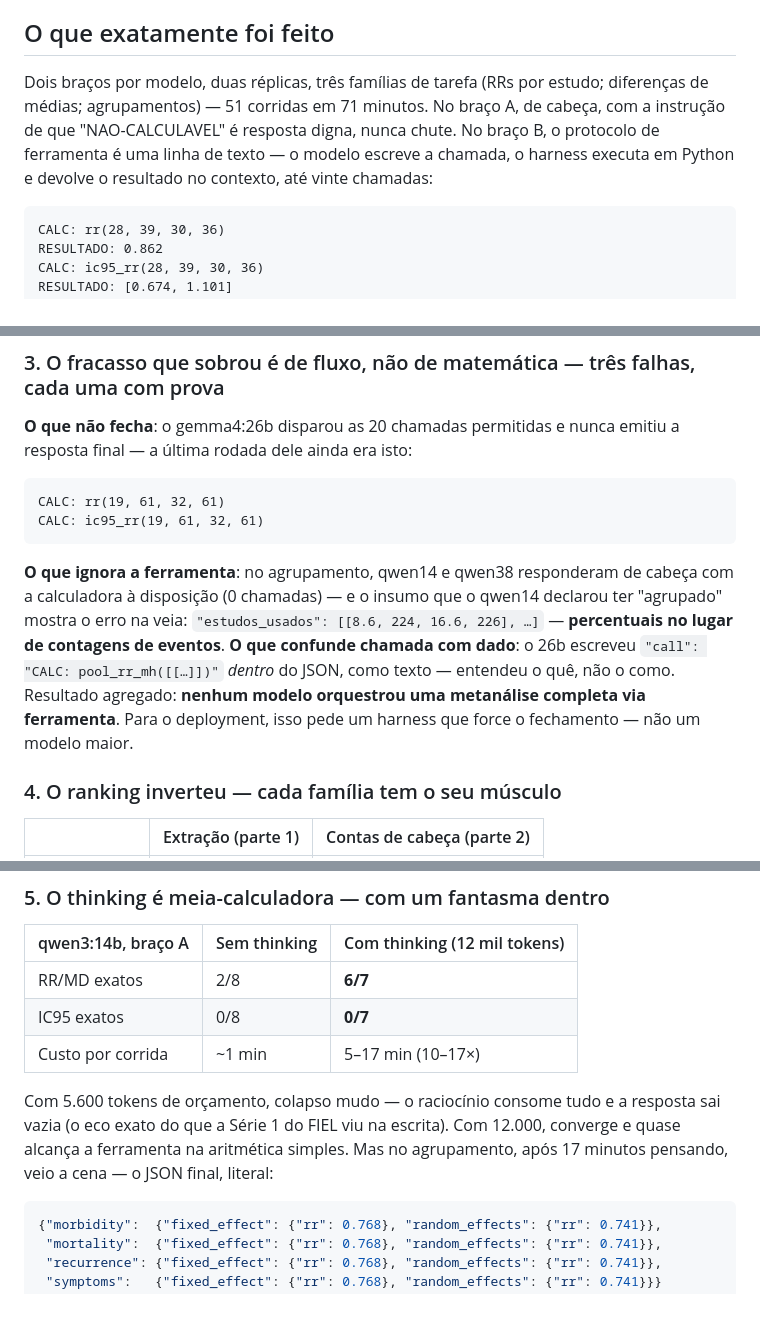
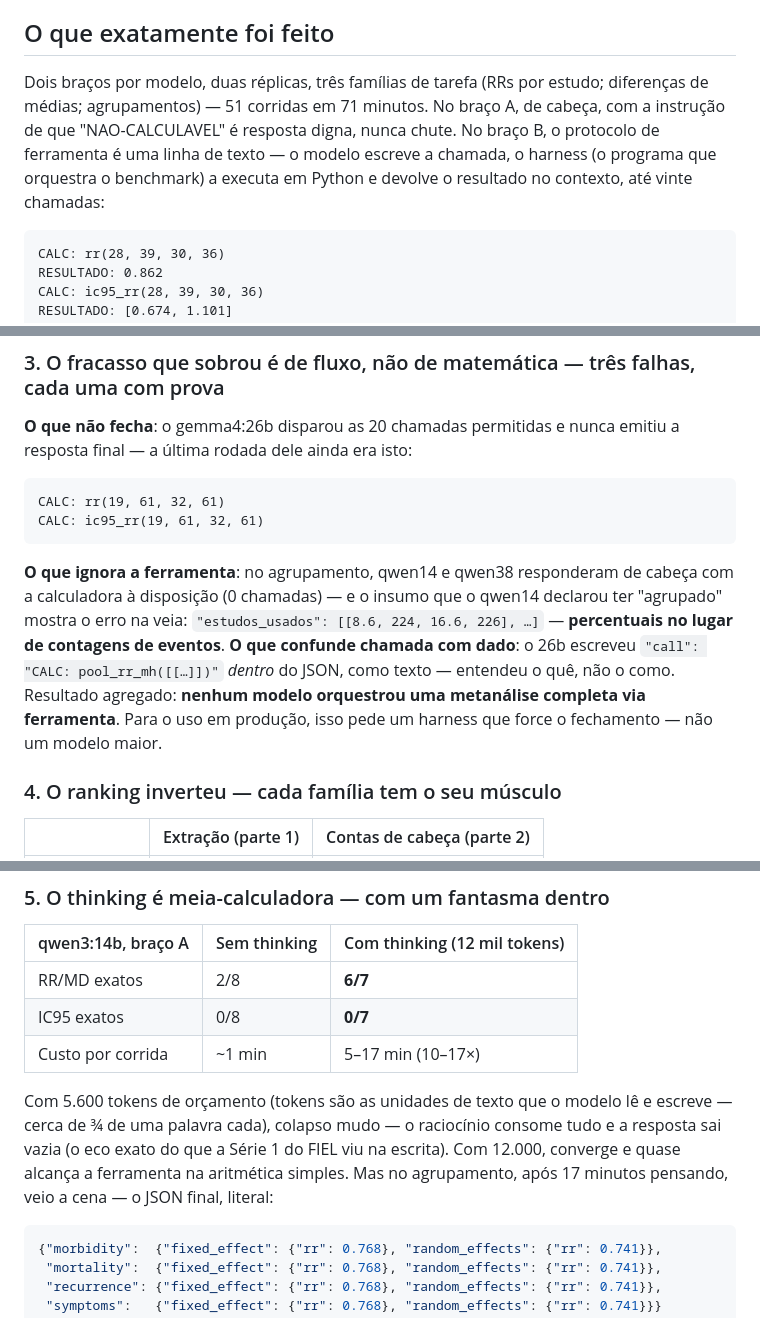
Before and after one commit to gbbarra/llm-evidence-extraction-benchmark-ptbr, a Markdown page: ARTIGO2.md, 3 parts joined by grey strips. Rendered like a GitHub page.

Commit message:
Parte 2: glosas (harness, tokens; deployment->uso em producao) - revisao no espelho da Parte 1
Co-Authored-By: Claude Fable 5 <noreply@anthropic.com>

````diff
--- a/ARTIGO2.md
+++ b/ARTIGO2.md
@@ -10,7 +10,7 @@ Na parte 1, os quatro modelos refizeram a extração de dados dos 14 ensaios de
 
 ## O que exatamente foi feito
 
-Dois braços por modelo, duas réplicas, três famílias de tarefa (RRs por estudo; diferenças de médias; agrupamentos) — 51 corridas em 71 minutos. No braço A, de cabeça, com a instrução de que "NAO-CALCULAVEL" é resposta digna, nunca chute. No braço B, o protocolo de ferramenta é uma linha de texto — o modelo escreve a chamada, o harness executa em Python e devolve o resultado no contexto, até vinte chamadas:
+Dois braços por modelo, duas réplicas, três famílias de tarefa (RRs por estudo; diferenças de médias; agrupamentos) — 51 corridas em 71 minutos. No braço A, de cabeça, com a instrução de que "NAO-CALCULAVEL" é resposta digna, nunca chute. No braço B, o protocolo de ferramenta é uma linha de texto — o modelo escreve a chamada, o harness (o programa que orquestra o benchmark) a executa em Python e devolve o resultado no contexto, até vinte chamadas:
 
 ```
 CALC: rr(28, 39, 30, 36)
@@ -70,7 +70,7 @@ CALC: rr(19, 61, 32, 61)
 CALC: ic95_rr(19, 61, 32, 61)
 ```
 
-**O que ignora a ferramenta**: no agrupamento, qwen14 e qwen38 responderam de cabeça com a calculadora à disposição (0 chamadas) — e o insumo que o qwen14 declarou ter "agrupado" mostra o erro na veia: `"estudos_usados": [[8.6, 224, 16.6, 226], …]` — **percentuais no lugar de contagens de eventos**. **O que confunde chamada com dado**: o 26b escreveu `"call": "CALC: pool_rr_mh([[…]])"` *dentro* do JSON, como texto — entendeu o quê, não o como. Resultado agregado: **nenhum modelo orquestrou uma metanálise completa via ferramenta**. Para o deployment, isso pede um harness que force o fechamento — não um modelo maior.
+**O que ignora a ferramenta**: no agrupamento, qwen14 e qwen38 responderam de cabeça com a calculadora à disposição (0 chamadas) — e o insumo que o qwen14 declarou ter "agrupado" mostra o erro na veia: `"estudos_usados": [[8.6, 224, 16.6, 226], …]` — **percentuais no lugar de contagens de eventos**. **O que confunde chamada com dado**: o 26b escreveu `"call": "CALC: pool_rr_mh([[…]])"` *dentro* do JSON, como texto — entendeu o quê, não o como. Resultado agregado: **nenhum modelo orquestrou uma metanálise completa via ferramenta**. Para o uso em produção, isso pede um harness que force o fechamento — não um modelo maior.
 
 ### 4. O ranking inverteu — cada família tem o seu músculo
 
@@ -91,7 +91,7 @@ O formulário é dos gemma; a aritmética, dos qwens — e nenhum ranking prevê
 | IC95 exatos | 0/8 | **0/7** |
 | Custo por corrida | ~1 min | 5–17 min (10–17×) |
 
-Com 5.600 tokens de orçamento, colapso mudo — o raciocínio consome tudo e a resposta sai vazia (o eco exato do que a Série 1 do FIEL viu na escrita). Com 12.000, converge e quase alcança a ferramenta na aritmética simples. Mas no agrupamento, após 17 minutos pensando, veio a cena — o JSON final, literal:
+Com 5.600 tokens de orçamento (tokens são as unidades de texto que o modelo lê e escreve — cerca de ¾ de uma palavra cada), colapso mudo — o raciocínio consome tudo e a resposta sai vazia (o eco exato do que a Série 1 do FIEL viu na escrita). Com 12.000, converge e quase alcança a ferramenta na aritmética simples. Mas no agrupamento, após 17 minutos pensando, veio a cena — o JSON final, literal:
 
 ```json
 {"morbidity":  {"fixed_effect": {"rr": 0.768}, "random_effects": {"rr": 0.741}},
````
Also changed, not shown: ARTICLE2.md (+2 -2 lines).
